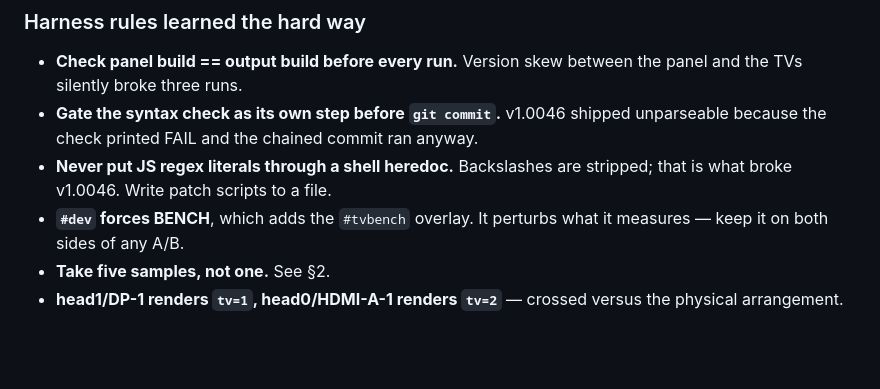
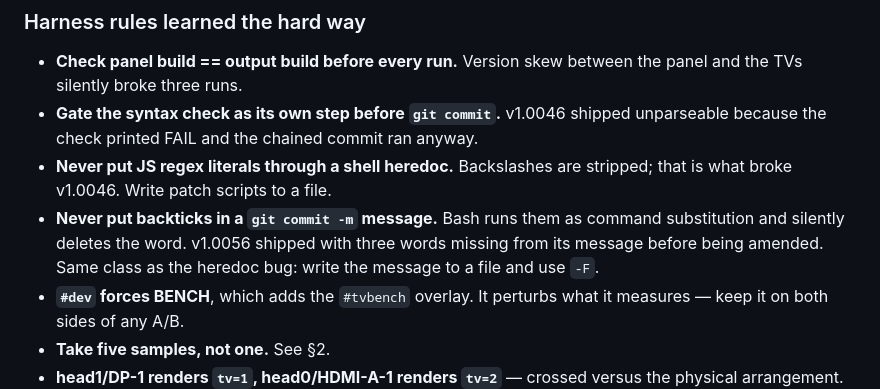
Before and after one commit to dl-bb/barboards-sec-animator, a Markdown page: PERF-HANDOFF.md, the part around the change. Drawn GitHub-style; blank space fills up the shorter version.

Commit message:
PERF-HANDOFF — backticks in a commit -m are command substitution

```diff
--- a/PERF-HANDOFF.md
+++ b/PERF-HANDOFF.md
@@ -179,6 +179,10 @@ too → measure.
   unparseable because the check printed FAIL and the chained commit ran anyway.
 - **Never put JS regex literals through a shell heredoc.** Backslashes are
   stripped; that is what broke v1.0046. Write patch scripts to a file.
+- **Never put backticks in a `git commit -m` message.** Bash runs them as
+  command substitution and silently deletes the word. v1.0056 shipped with
+  three words missing from its message before being amended. Same class as the
+  heredoc bug: write the message to a file and use `-F`.
 - **`#dev` forces BENCH**, which adds the `#tvbench` overlay. It perturbs what
   it measures — keep it on both sides of any A/B.
 - **Take five samples, not one.** See §2.
```
